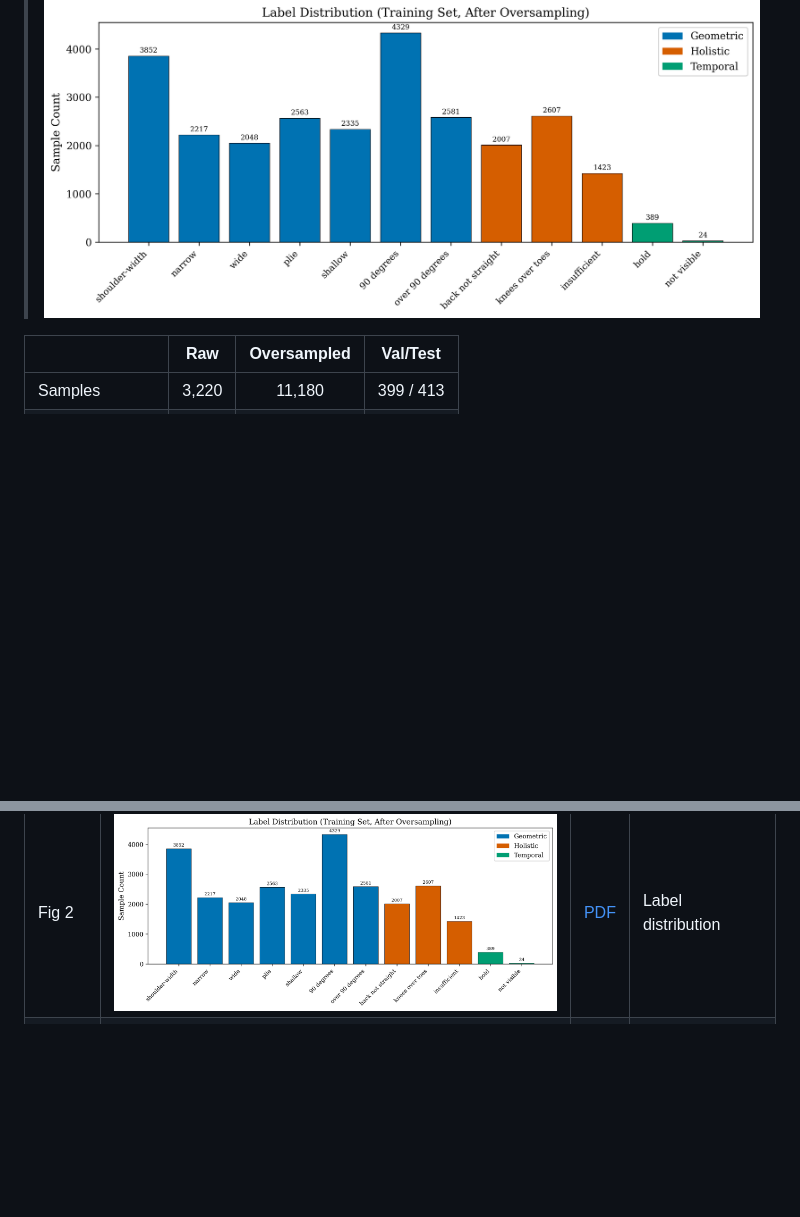
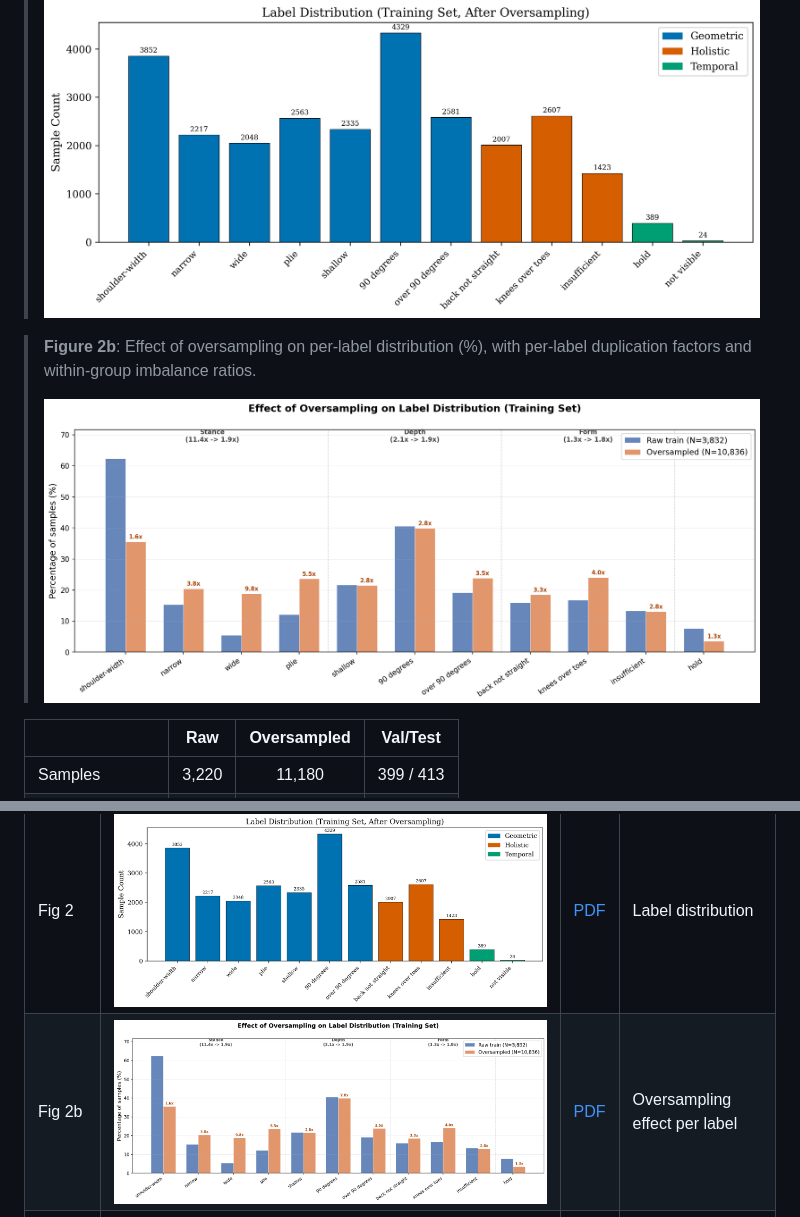
Before and after one commit to awpbash/Qwen-squat-SFT, a Markdown page: RESULTS_REPORT.md, 2 parts joined by grey strips. GitHub-like rendering; pictures changed too: thesis_figures/fig2b_oversampling_effect.png (added); blank space fills up the shorter version.

```diff
--- a/RESULTS_REPORT.md
+++ b/RESULTS_REPORT.md
@@ -109,6 +109,10 @@ The raw distribution is heavily skewed (shoulder-width: 61.8%, wide: 5.4%; no fo
 > **Figure 2**: Label distribution before and after oversampling.
 >
 > ![Figure 2: Label Distribution](thesis_figures/fig2_label_distribution.png)
+
+> **Figure 2b**: Effect of oversampling on per-label distribution (%), with per-label duplication factors and within-group imbalance ratios.
+>
+> ![Figure 2b: Oversampling Effect](thesis_figures/fig2b_oversampling_effect.png)
 
 | | Raw | Oversampled | Val/Test |
 |--|:---:|:----------:|:--------:|
@@ -607,6 +611,7 @@ All outputs in `thesis_figures/`:
 | Fig 1 | ![](thesis_figures/fig1_macro_f1_controlled.png) | [PDF](thesis_figures/fig1_macro_f1_controlled.pdf) | Macro F1 bar chart (controlled) |
 | Fig 1b | ![](thesis_figures/fig1_macro_f1_wild.png) | [PDF](thesis_figures/fig1_macro_f1_wild.pdf) | Macro F1 bar chart (wild) |
 | Fig 2 | ![](thesis_figures/fig2_label_distribution.png) | [PDF](thesis_figures/fig2_label_distribution.pdf) | Label distribution |
+| Fig 2b | ![](thesis_figures/fig2b_oversampling_effect.png) | [PDF](thesis_figures/fig2b_oversampling_effect.pdf) | Oversampling effect per label |
 | Fig 3 | ![](thesis_figures/fig3_per_label_bar.png) | [PDF](thesis_figures/fig3_per_label_bar.pdf) | Per-label F1 comparison |
 | Fig 4 | ![](thesis_figures/fig4_transfer_gap.png) | [PDF](thesis_figures/fig4_transfer_gap.pdf) | Transfer gap analysis |
 | Fig 5 | ![](thesis_figures/fig5_calibration.png) | [PDF](thesis_figures/fig5_calibration.pdf) | Agentic calibration |
```
Also changed, not shown: README.md (+2 -1 lines), 1 other file.
